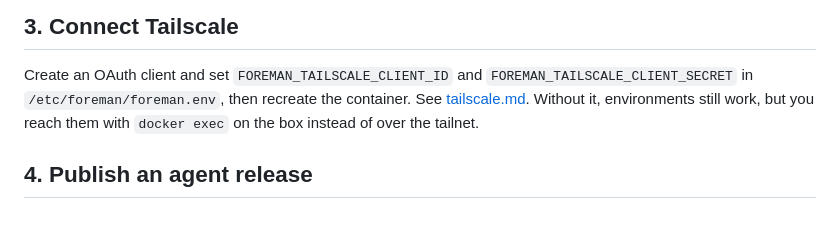
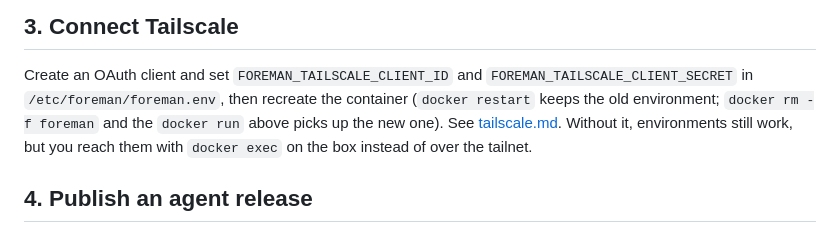
Before and after one commit to ntodd/foreman, a Markdown page: docs/setup/personal.md, the part around the change. GitHub-like rendering.

```diff
--- a/docs/setup/personal.md
+++ b/docs/setup/personal.md
@@ -84,7 +84,8 @@ install it on the repos Foreman should see. See
 
 Create an OAuth client and set `FOREMAN_TAILSCALE_CLIENT_ID` and
 `FOREMAN_TAILSCALE_CLIENT_SECRET` in `/etc/foreman/foreman.env`, then
-recreate the container. See [tailscale.md](tailscale.md). Without it,
+recreate the container (`docker restart` keeps the old environment;
+`docker rm -f foreman` and the `docker run` above picks up the new one). See [tailscale.md](tailscale.md). Without it,
 environments still work, but you reach them with `docker exec` on the
 box instead of over the tailnet.
 
```
Also changed, not shown: docs/setup/repos.md (+28 -0 lines), docs/setup/tailscale.md (+29 -4 lines).
